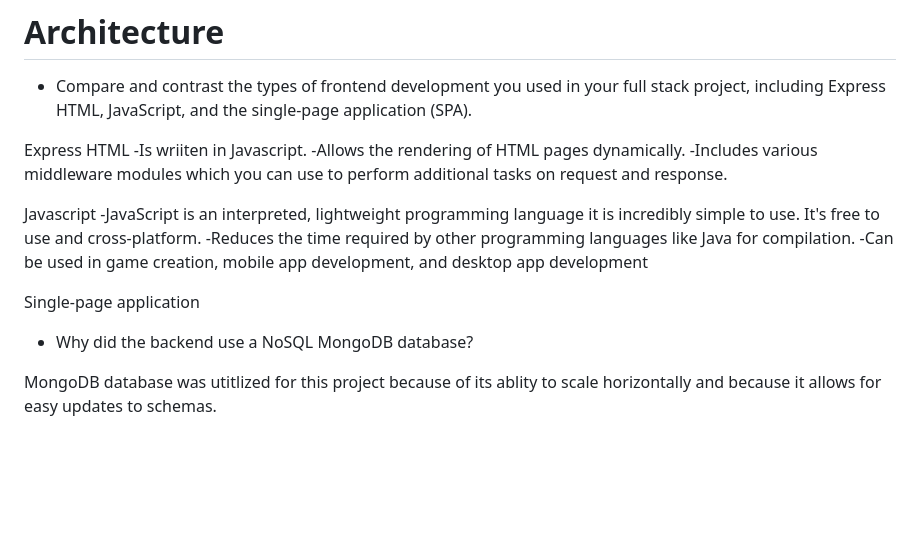
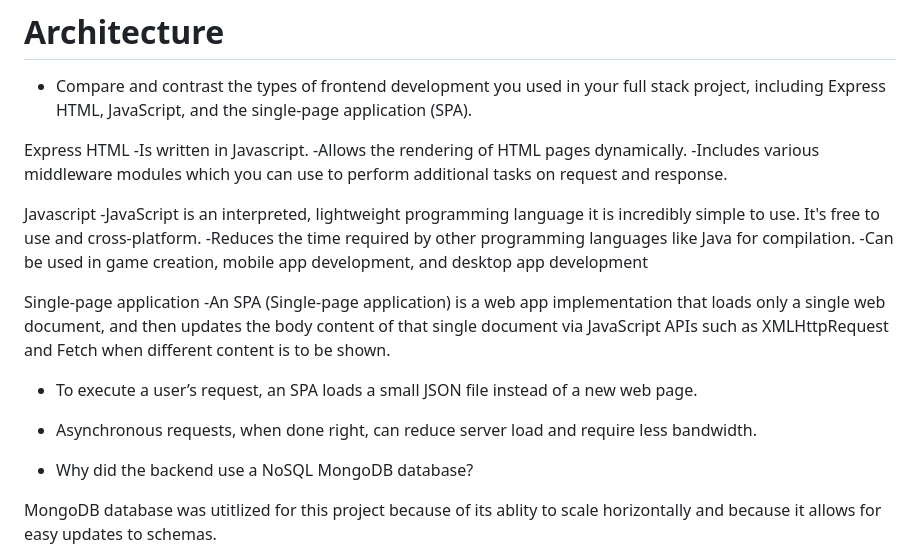
Before and after one commit to Tvass5/CS465-Fullstack, a Markdown page: README.md, the part around the change. Rendered like a GitHub page; blank space fills up the shorter version.

```diff
--- a/README.md
+++ b/README.md
@@ -5,7 +5,7 @@ CS 465 Full Stack Development with MEAN
 - Compare and contrast the types of frontend development you used in your full stack project, including Express HTML, JavaScript, and the single-page application (SPA).
 
 Express HTML
--Is wriiten in Javascript.
+-Is written in Javascript.
 -Allows the rendering of HTML pages dynamically.
 -Includes various middleware modules which you can use to perform additional tasks on request and response.
 
@@ -15,6 +15,9 @@ Javascript
 -Can be used in game creation, mobile app development, and desktop app development
 
 Single-page application
+-An SPA (Single-page application) is a web app implementation that loads only a single web document, and then updates the body content of that single document via JavaScript APIs such as XMLHttpRequest and Fetch when different content is to be shown.
+- To execute a user’s request, an SPA loads a small JSON file instead of a new web page.
+- Asynchronous requests, when done right, can reduce server load and require less bandwidth.
 
 - Why did the backend use a NoSQL MongoDB database?
 
```
